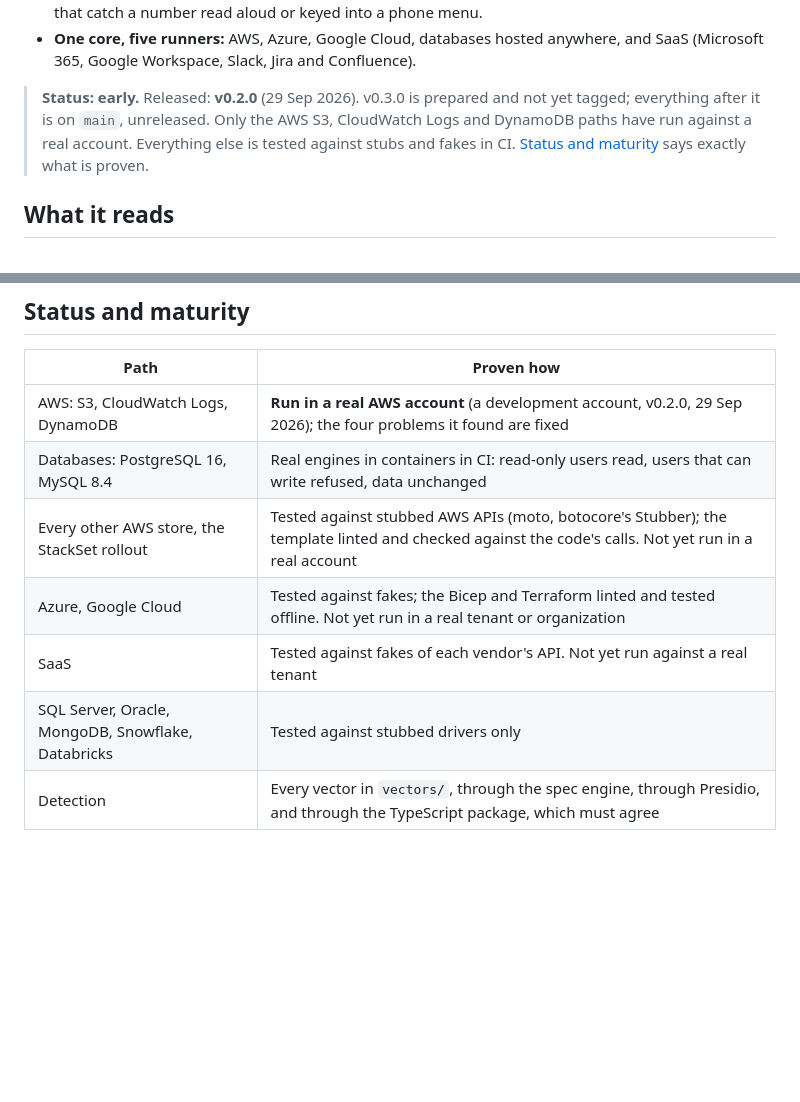
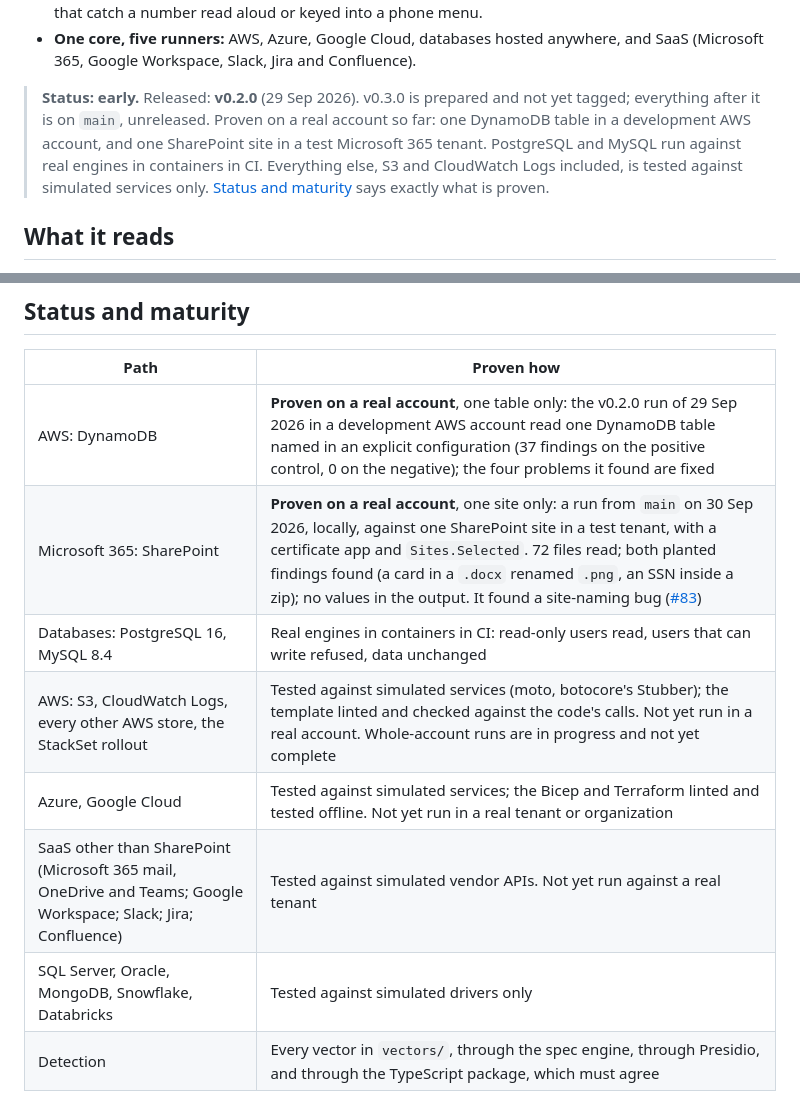
Before and after one commit to txp-labs/sensitive-data-scanner, a Markdown page: README.md, 2 parts joined by grey strips. Rendered like a GitHub page; blank space fills up the shorter version.

```diff
--- a/README.md
+++ b/README.md
@@ -16,9 +16,11 @@ leave it**: where, what kind, how many and how sure. Never a value.
   Confluence).
 
 > **Status: early.** Released: **v0.2.0** (29 Sep 2026). v0.3.0 is prepared
-> and not yet tagged; everything after it is on `main`, unreleased. Only the
-> AWS S3, CloudWatch Logs and DynamoDB paths have run against a real account.
-> Everything else is tested against stubs and fakes in CI.
+> and not yet tagged; everything after it is on `main`, unreleased. Proven on
+> a real account so far: one DynamoDB table in a development AWS account, and
+> one SharePoint site in a test Microsoft 365 tenant. PostgreSQL and MySQL run
+> against real engines in containers in CI. Everything else, S3 and CloudWatch
+> Logs included, is tested against simulated services only.
 > [Status and maturity](#status-and-maturity) says exactly what is proven.
 
 ## What it reads
@@ -166,12 +168,13 @@ All the documentation: [docs/README.md](docs/README.md).
 
 | Path | Proven how |
 |---|---|
-| AWS: S3, CloudWatch Logs, DynamoDB | **Run in a real AWS account** (a development account, v0.2.0, 29 Sep 2026); the four problems it found are fixed |
+| AWS: DynamoDB | **Proven on a real account**, one table only: the v0.2.0 run of 29 Sep 2026 in a development AWS account read one DynamoDB table named in an explicit configuration (37 findings on the positive control, 0 on the negative); the four problems it found are fixed |
+| Microsoft 365: SharePoint | **Proven on a real account**, one site only: a run from `main` on 30 Sep 2026, locally, against one SharePoint site in a test tenant, with a certificate app and `Sites.Selected`. 72 files read; both planted findings found (a card in a `.docx` renamed `.png`, an SSN inside a zip); no values in the output. It found a site-naming bug ([#83](https://github.com/txp-labs/sensitive-data-scanner/issues/83)) |
 | Databases: PostgreSQL 16, MySQL 8.4 | Real engines in containers in CI: read-only users read, users that can write refused, data unchanged |
-| Every other AWS store, the StackSet rollout | Tested against stubbed AWS APIs (moto, botocore's Stubber); the template linted and checked against the code's calls. Not yet run in a real account |
-| Azure, Google Cloud | Tested against fakes; the Bicep and Terraform linted and tested offline. Not yet run in a real tenant or organization |
-| SaaS | Tested against fakes of each vendor's API. Not yet run against a real tenant |
-| SQL Server, Oracle, MongoDB, Snowflake, Databricks | Tested against stubbed drivers only |
+| AWS: S3, CloudWatch Logs, every other AWS store, the StackSet rollout | Tested against simulated services (moto, botocore's Stubber); the template linted and checked against the code's calls. Not yet run in a real account. Whole-account runs are in progress and not yet complete |
+| Azure, Google Cloud | Tested against simulated services; the Bicep and Terraform linted and tested offline. Not yet run in a real tenant or organization |
+| SaaS other than SharePoint (Microsoft 365 mail, OneDrive and Teams; Google Workspace; Slack; Jira; Confluence) | Tested against simulated vendor APIs. Not yet run against a real tenant |
+| SQL Server, Oracle, MongoDB, Snowflake, Databricks | Tested against simulated drivers only |
 | Detection | Every vector in `vectors/`, through the spec engine, through Presidio, and through the TypeScript package, which must agree |
 
 Not yet measured: throughput and cold start at scale. Not yet built: the
```
Also changed, not shown: CHANGELOG.md (+8 -1 lines), docs/release-notes/v0.3.0.md (+12 -7 lines).
